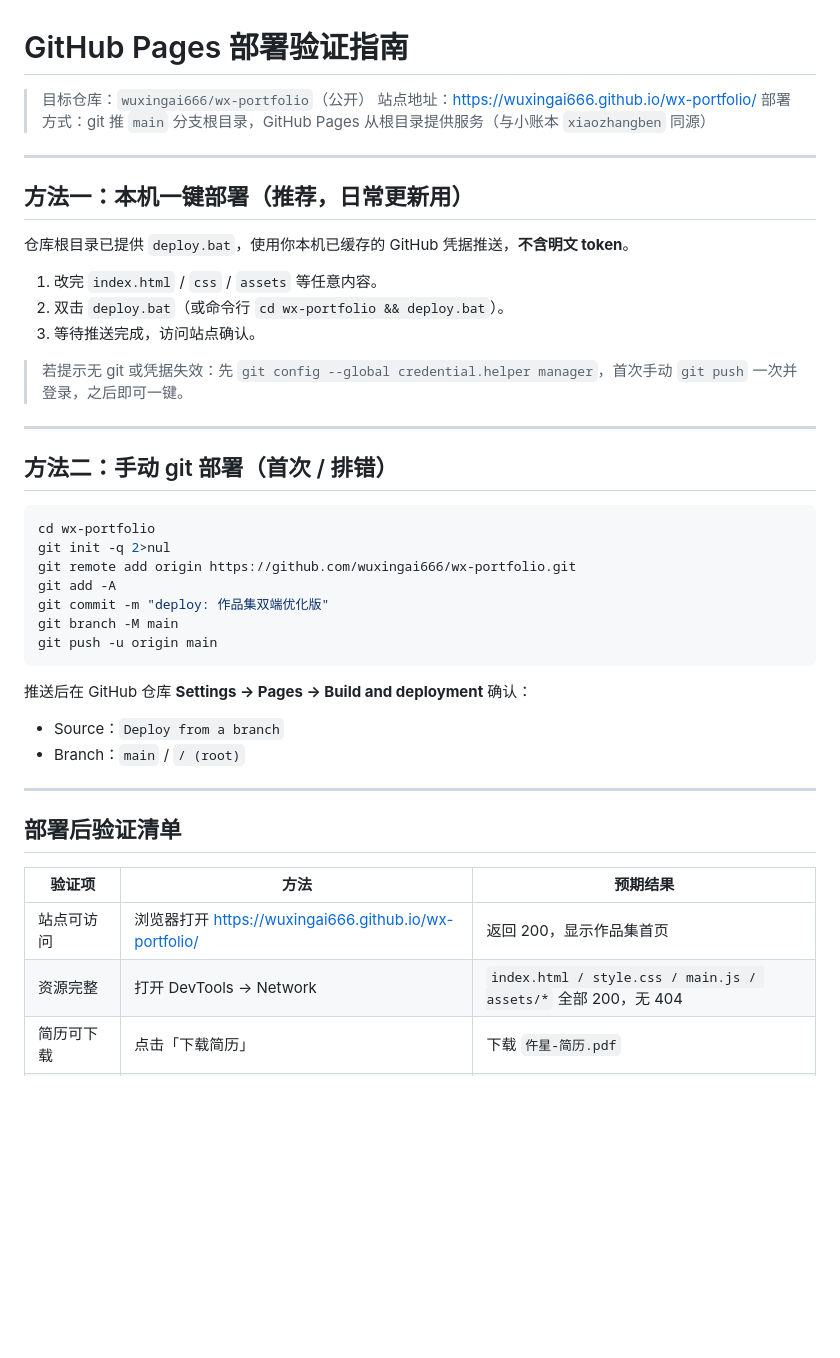
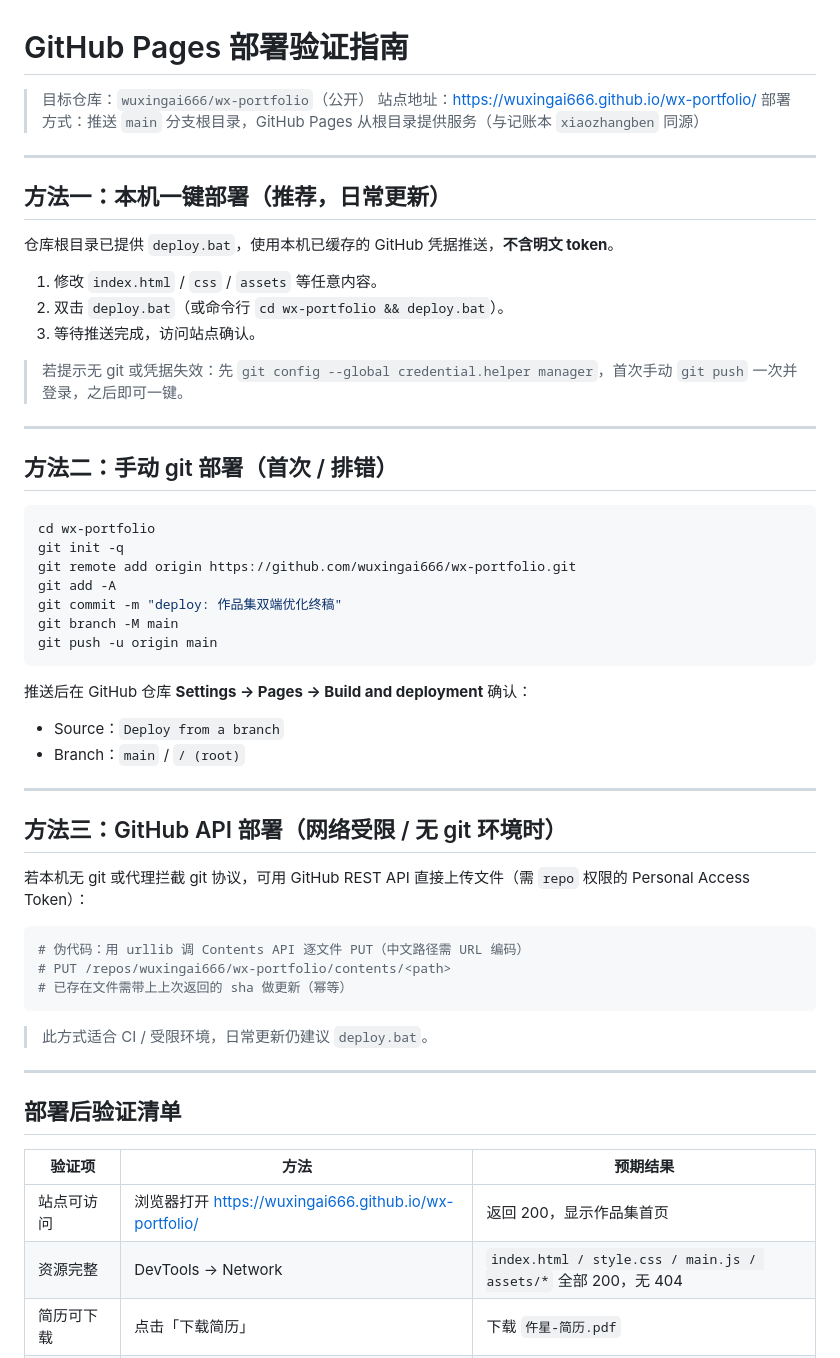
Before and after one commit to WuxingAi666/wx-portfolio, a Markdown page: 部署验证指南.md, the part around one of its changes. Drawn GitHub-style; blank space fills up the shorter version.

Commit message:
deploy: 部署验证指南.md

````diff
--- a/部署验证指南.md
+++ b/部署验证指南.md
@@ -2,15 +2,15 @@
 
 > 目标仓库：`wuxingai666/wx-portfolio`（公开）
 > 站点地址：https://wuxingai666.github.io/wx-portfolio/
-> 部署方式：git 推 `main` 分支根目录，GitHub Pages 从根目录提供服务（与小账本 `xiaozhangben` 同源）
+> 部署方式：推送 `main` 分支根目录，GitHub Pages 从根目录提供服务（与记账本 `xiaozhangben` 同源）
 
 ---
 
-## 方法一：本机一键部署（推荐，日常更新用）
+## 方法一：本机一键部署（推荐，日常更新）
 
-仓库根目录已提供 `deploy.bat`，使用你本机已缓存的 GitHub 凭据推送，**不含明文 token**。
+仓库根目录已提供 `deploy.bat`，使用本机已缓存的 GitHub 凭据推送，**不含明文 token**。
 
-1. 改完 `index.html` / `css` / `assets` 等任意内容。
+1. 修改 `index.html` / `css` / `assets` 等任意内容。
 2. 双击 `deploy.bat`（或命令行 `cd wx-portfolio && deploy.bat`）。
 3. 等待推送完成，访问站点确认。
 
@@ -22,10 +22,10 @@
 
 ```bash
 cd wx-portfolio
-git init -q 2>nul
+git init -q
 git remote add origin https://github.com/wuxingai666/wx-portfolio.git
 git add -A
-git commit -m "deploy: 作品集双端优化版"
+git commit -m "deploy: 作品集双端优化终稿"
 git branch -M main
 git push -u origin main
 ```
@@ -36,12 +36,26 @@ git push -u origin main
 
 ---
 
+## 方法三：GitHub API 部署（网络受限 / 无 git 环境时）
+
+若本机无 git 或代理拦截 git 协议，可用 GitHub REST API 直接上传文件（需 `repo` 权限的 Personal Access Token）：
+
+```python
+# 伪代码：用 urllib 调 Contents API 逐文件 PUT（中文路径需 URL 编码）
+# PUT /repos/wuxingai666/wx-portfolio/contents/<path>
+# 已存在文件需带上上次返回的 sha 做更新（幂等）
+```
+
+> 此方式适合 CI / 受限环境，日常更新仍建议 `deploy.bat`。
+
+---
+
 ## 部署后验证清单
 
 | 验证项 | 方法 | 预期结果 |
 |---|---|---|
 | 站点可访问 | 浏览器打开 https://wuxingai666.github.io/wx-portfolio/ | 返回 200，显示作品集首页 |
-| 资源完整 | 打开 DevTools → Network | `index.html / style.css / main.js / assets/*` 全部 200，无 404 |
+| 资源完整 | DevTools → Network | `index.html / style.css / main.js / assets/*` 全部 200，无 404 |
 | 简历可下载 | 点击「下载简历」 | 下载 `仵星-简历.pdf` |
 | GitHub 跳转 | 点 BOSS / 记账本卡片右上角 GitHub | 跳转对应仓库 |
 | 移动端布局 | DevTools 切手机视口 | 汉堡菜单出现，右滑侧边栏，单列流式 |
````
Also changed, not shown: other parts of 部署验证指南.md (+17 -7 lines).
